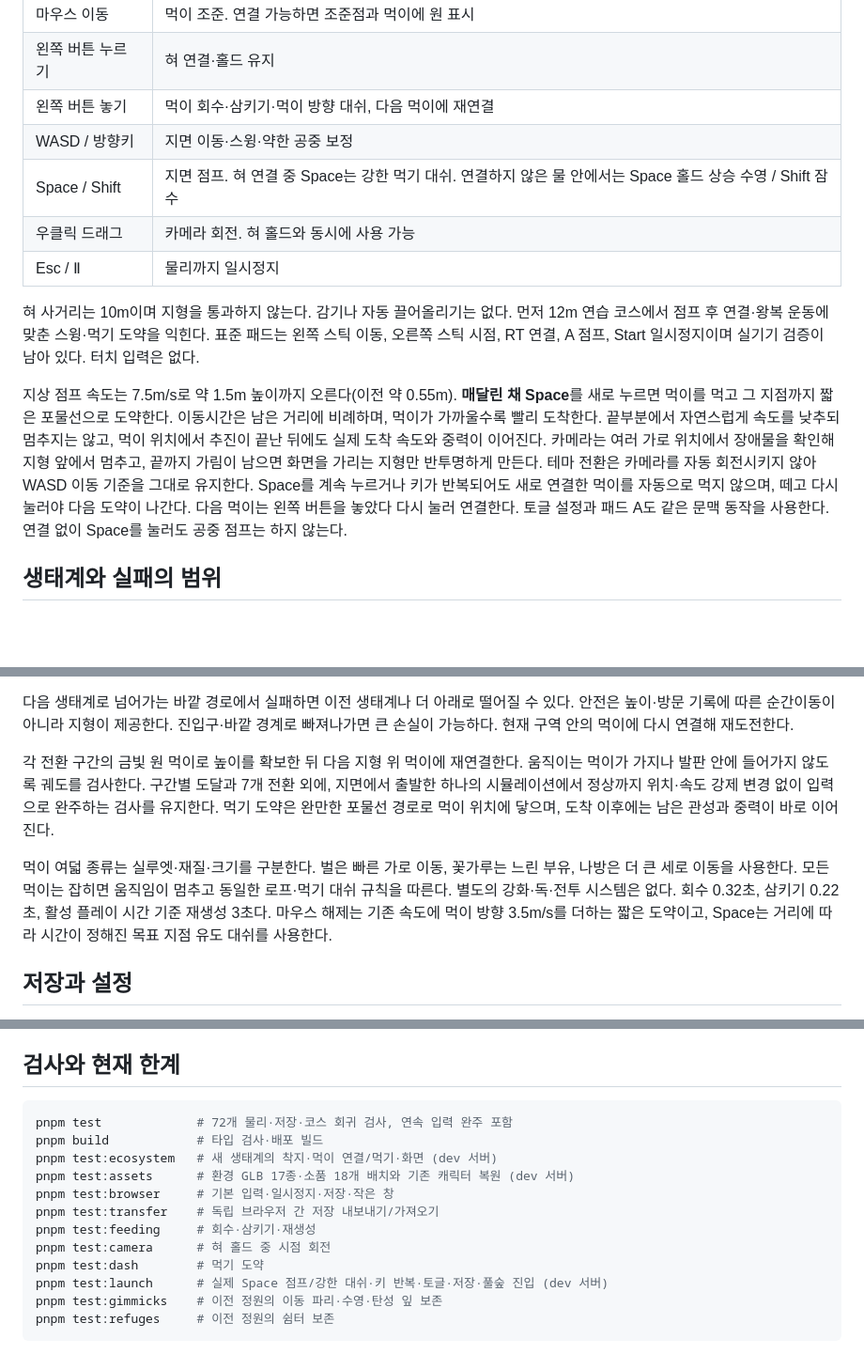
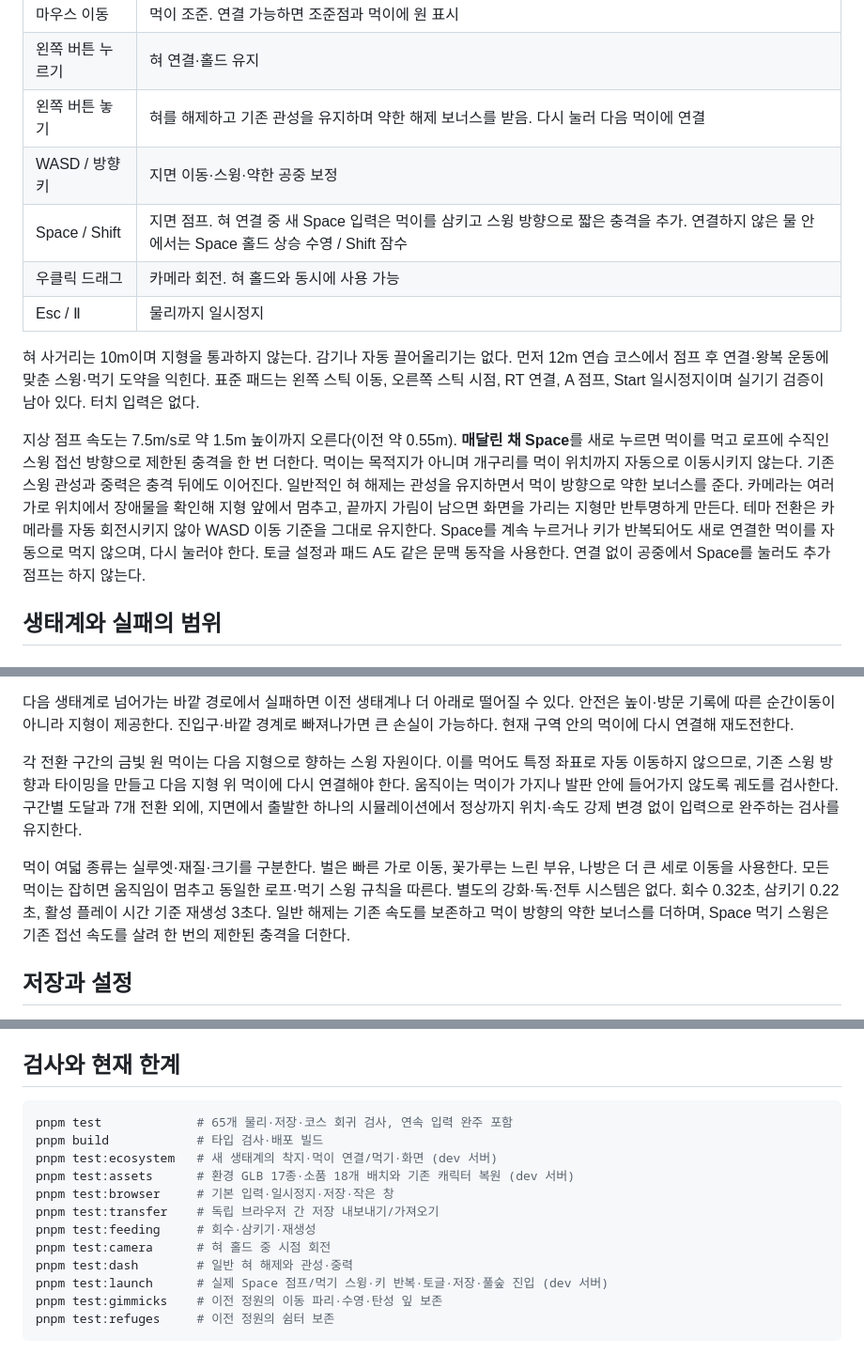
Before and after one commit to cheonyeon0316/frog-rope-ascent, a Markdown page: README.md, 3 parts joined by grey strips. Shown at 94% size. Rendered like a GitHub page; blank space fills up the shorter version.

````diff
--- a/README.md
+++ b/README.md
@@ -20,15 +20,15 @@ Windows 패키지의 `START-GAME.cmd`는 배포 게임을 **http://127.0.0.1:528
 |---|---|
 | 마우스 이동 | 먹이 조준. 연결 가능하면 조준점과 먹이에 원 표시 |
 | 왼쪽 버튼 누르기 | 혀 연결·홀드 유지 |
-| 왼쪽 버튼 놓기 | 먹이 회수·삼키기·먹이 방향 대쉬, 다음 먹이에 재연결 |
+| 왼쪽 버튼 놓기 | 혀를 해제하고 기존 관성을 유지하며 약한 해제 보너스를 받음. 다시 눌러 다음 먹이에 연결 |
 | WASD / 방향키 | 지면 이동·스윙·약한 공중 보정 |
-| Space / Shift | 지면 점프. 혀 연결 중 Space는 강한 먹기 대쉬. 연결하지 않은 물 안에서는 Space 홀드 상승 수영 / Shift 잠수 |
+| Space / Shift | 지면 점프. 혀 연결 중 새 Space 입력은 먹이를 삼키고 스윙 방향으로 짧은 충격을 추가. 연결하지 않은 물 안에서는 Space 홀드 상승 수영 / Shift 잠수 |
 | 우클릭 드래그 | 카메라 회전. 혀 홀드와 동시에 사용 가능 |
 | Esc / Ⅱ | 물리까지 일시정지 |
 
 혀 사거리는 10m이며 지형을 통과하지 않는다. 감기나 자동 끌어올리기는 없다. 먼저 12m 연습 코스에서 점프 후 연결·왕복 운동에 맞춘 스윙·먹기 도약을 익힌다. 표준 패드는 왼쪽 스틱 이동, 오른쪽 스틱 시점, RT 연결, A 점프, Start 일시정지이며 실기기 검증이 남아 있다. 터치 입력은 없다.
 
-지상 점프 속도는 7.5m/s로 약 1.5m 높이까지 오른다(이전 약 0.55m). **매달린 채 Space**를 새로 누르면 먹이를 먹고 그 지점까지 짧은 포물선으로 도약한다. 이동시간은 남은 거리에 비례하며, 먹이가 가까울수록 빨리 도착한다. 끝부분에서 자연스럽게 속도를 낮추되 멈추지는 않고, 먹이 위치에서 추진이 끝난 뒤에도 실제 도착 속도와 중력이 이어진다. 카메라는 여러 가로 위치에서 장애물을 확인해 지형 앞에서 멈추고, 끝까지 가림이 남으면 화면을 가리는 지형만 반투명하게 만든다. 테마 전환은 카메라를 자동 회전시키지 않아 WASD 이동 기준을 그대로 유지한다. Space를 계속 누르거나 키가 반복되어도 새로 연결한 먹이를 자동으로 먹지 않으며, 떼고 다시 눌러야 다음 도약이 나간다. 다음 먹이는 왼쪽 버튼을 놓았다 다시 눌러 연결한다. 토글 설정과 패드 A도 같은 문맥 동작을 사용한다. 연결 없이 Space를 눌러도 공중 점프는 하지 않는다.
+지상 점프 속도는 7.5m/s로 약 1.5m 높이까지 오른다(이전 약 0.55m). **매달린 채 Space**를 새로 누르면 먹이를 먹고 로프에 수직인 스윙 접선 방향으로 제한된 충격을 한 번 더한다. 먹이는 목적지가 아니며 개구리를 먹이 위치까지 자동으로 이동시키지 않는다. 기존 스윙 관성과 중력은 충격 뒤에도 이어진다. 일반적인 혀 해제는 관성을 유지하면서 먹이 방향으로 약한 보너스를 준다. 카메라는 여러 가로 위치에서 장애물을 확인해 지형 앞에서 멈추고, 끝까지 가림이 남으면 화면을 가리는 지형만 반투명하게 만든다. 테마 전환은 카메라를 자동 회전시키지 않아 WASD 이동 기준을 그대로 유지한다. Space를 계속 누르거나 키가 반복되어도 새로 연결한 먹이를 자동으로 먹지 않으며, 다시 눌러야 한다. 토글 설정과 패드 A도 같은 문맥 동작을 사용한다. 연결 없이 공중에서 Space를 눌러도 추가 점프는 하지 않는다.
 
 ## 생태계와 실패의 범위
 
@@ -51,9 +51,9 @@ Windows 패키지의 `START-GAME.cmd`는 배포 게임을 **http://127.0.0.1:528
 
 다음 생태계로 넘어가는 바깥 경로에서 실패하면 이전 생태계나 더 아래로 떨어질 수 있다. 안전은 높이·방문 기록에 따른 순간이동이 아니라 지형이 제공한다. 진입구·바깥 경계로 빠져나가면 큰 손실이 가능하다. 현재 구역 안의 먹이에 다시 연결해 재도전한다.
 
-각 전환 구간의 금빛 원 먹이로 높이를 확보한 뒤 다음 지형 위 먹이에 재연결한다. 움직이는 먹이가 가지나 발판 안에 들어가지 않도록 궤도를 검사한다. 구간별 도달과 7개 전환 외에, 지면에서 출발한 하나의 시뮬레이션에서 정상까지 위치·속도 강제 변경 없이 입력으로 완주하는 검사를 유지한다. 먹기 도약은 완만한 포물선 경로로 먹이 위치에 닿으며, 도착 이후에는 남은 관성과 중력이 바로 이어진다.
+각 전환 구간의 금빛 원 먹이는 다음 지형으로 향하는 스윙 자원이다. 이를 먹어도 특정 좌표로 자동 이동하지 않으므로, 기존 스윙 방향과 타이밍을 만들고 다음 지형 위 먹이에 다시 연결해야 한다. 움직이는 먹이가 가지나 발판 안에 들어가지 않도록 궤도를 검사한다. 구간별 도달과 7개 전환 외에, 지면에서 출발한 하나의 시뮬레이션에서 정상까지 위치·속도 강제 변경 없이 입력으로 완주하는 검사를 유지한다.
 
-먹이 여덟 종류는 실루엣·재질·크기를 구분한다. 벌은 빠른 가로 이동, 꽃가루는 느린 부유, 나방은 더 큰 세로 이동을 사용한다. 모든 먹이는 잡히면 움직임이 멈추고 동일한 로프·먹기 대쉬 규칙을 따른다. 별도의 강화·독·전투 시스템은 없다. 회수 0.32초, 삼키기 0.22초, 활성 플레이 시간 기준 재생성 3초다. 마우스 해제는 기존 속도에 먹이 방향 3.5m/s를 더하는 짧은 도약이고, Space는 거리에 따라 시간이 정해진 목표 지점 유도 대쉬를 사용한다.
+먹이 여덟 종류는 실루엣·재질·크기를 구분한다. 벌은 빠른 가로 이동, 꽃가루는 느린 부유, 나방은 더 큰 세로 이동을 사용한다. 모든 먹이는 잡히면 움직임이 멈추고 동일한 로프·먹기 스윙 규칙을 따른다. 별도의 강화·독·전투 시스템은 없다. 회수 0.32초, 삼키기 0.22초, 활성 플레이 시간 기준 재생성 3초다. 일반 해제는 기존 속도를 보존하고 먹이 방향의 약한 보너스를 더하며, Space 먹기 스윙은 기존 접선 속도를 살려 한 번의 제한된 충격을 더한다.
 
 ## 저장과 설정
 
@@ -68,7 +68,7 @@ Windows 패키지의 `START-GAME.cmd`는 배포 게임을 **http://127.0.0.1:528
 ## 검사와 현재 한계
 
 ```powershell
-pnpm test             # 72개 물리·저장·코스 회귀 검사, 연속 입력 완주 포함
+pnpm test             # 65개 물리·저장·코스 회귀 검사, 연속 입력 완주 포함
 pnpm build            # 타입 검사·배포 빌드
 pnpm test:ecosystem   # 새 생태계의 착지·먹이 연결/먹기·화면 (dev 서버)
 pnpm test:assets      # 환경 GLB 17종·소품 18개 배치와 기존 캐릭터 복원 (dev 서버)
@@ -76,8 +76,8 @@ pnpm test:browser     # 기본 입력·일시정지·저장·작은 창
 pnpm test:transfer    # 독립 브라우저 간 저장 내보내기/가져오기
 pnpm test:feeding     # 회수·삼키기·재생성
 pnpm test:camera      # 혀 홀드 중 시점 회전
-pnpm test:dash        # 먹기 도약
-pnpm test:launch      # 실제 Space 점프/강한 대쉬·키 반복·토글·저장·풀숲 진입 (dev 서버)
+pnpm test:dash        # 일반 혀 해제와 관성·중력
+pnpm test:launch      # 실제 Space 점프/먹기 스윙·키 반복·토글·저장·풀숲 진입 (dev 서버)
 pnpm test:gimmicks    # 이전 정원의 이동 파리·수영·탄성 잎 보존
 pnpm test:refuges     # 이전 정원의 쉼터 보존
 ```
````
Also changed, not shown: other parts of README.md (+1 -1 lines), PLAYTEST.md (+6 -5 lines).
